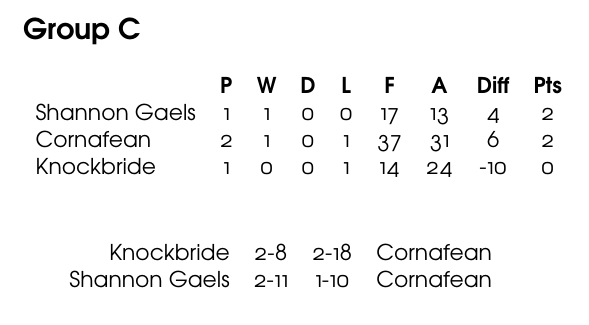
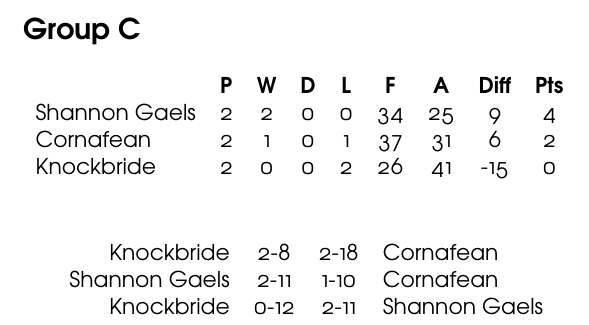
Before and after one commit to mgriffin/Latex-Projects, a LaTeX document (junior_championship_2013/results.tex): part of page 2 of 2, cut so that both start at the same text. Compiled offline with XeLaTeX.

Commit message:
Adds round 3 results to group C

```diff
--- a/junior_championship_2013/results.tex
+++ b/junior_championship_2013/results.tex
@@ -59,9 +59,9 @@ Templeport & 1-9 & 1-11 & Kill \\
 
 \begin{tabular}{lcccccccc}
  & \textbf{P} & \textbf{W} & \textbf{D} & \textbf{L} & \textbf{F} & \textbf{A} & \textbf{Diff} & \textbf{Pts} \\
-Shannon Gaels & 1 & 1 & 0 & 0 & 17 & 13 & 4 & 2 \\
+Shannon Gaels & 2 & 2 & 0 & 0 & 34 & 25 & 9 & 4 \\
 Cornafean & 2 & 1 & 0 & 1 & 37 & 31 & 6 & 2 \\
-Knockbride & 1 & 0 & 0 & 1 & 14 & 24 & -10 & 0 \\
+Knockbride & 2 & 0 & 0 & 2 & 26 & 41 & -15 & 0 \\
 \end{tabular}
 
 \vspace{10 mm}
@@ -69,5 +69,6 @@ Knockbride & 1 & 0 & 0 & 1 & 14 & 24 & -10 & 0 \\
 \begin{tabular}{rccl}
 Knockbride & 2-8 & 2-18 & Cornafean \\
 Shannon Gaels & 2-11 & 1-10 & Cornafean \\
+Knockbride & 0-12 & 2-11 & Shannon Gaels \\
 \end{tabular}
 \end{document}
```
